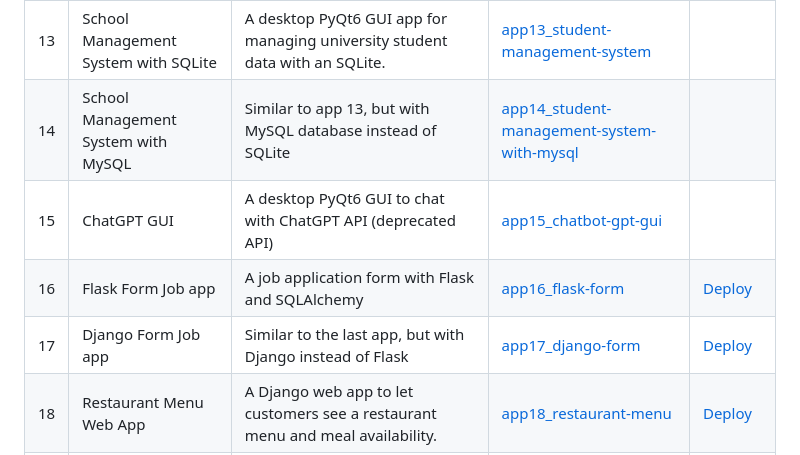
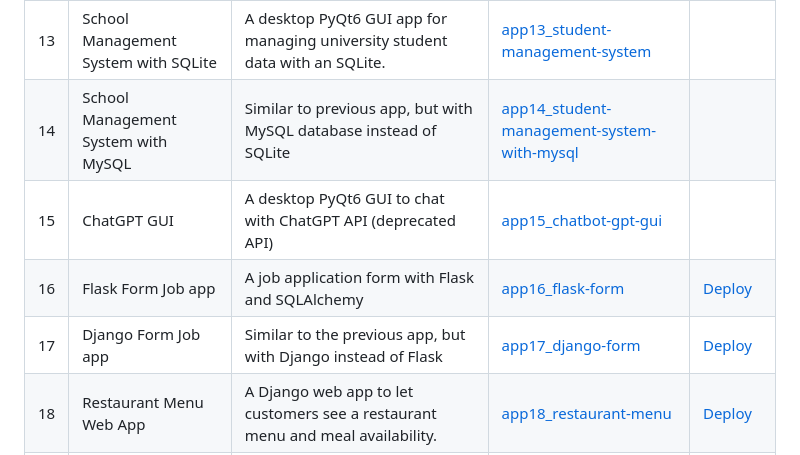
Before and after one commit to matichewer/Udemy-Python-Course, a Markdown page: README.md, the part around the change. Drawn GitHub-style.

```diff
--- a/README.md
+++ b/README.md
@@ -27,10 +27,10 @@ Below is a list of the projects along with brief descriptions and deployment lin
 | 11 | Hotel Booking | A script to read CSV files from hotels and credit cards, and check information. | [app11_hotel-booking](app11_hotel-booking) | |
 | 12 | Mario Bross | We analyze the code of Mario Bros game in [this repo](https://github.com/arditsulceteaching/super-mario-python/). | | |
 | 13 | School Management System with SQLite | A desktop PyQt6 GUI app for managing university student data with an SQLite. | [app13_student-management-system](app13_student-management-system) | |
-| 14 | School Management System with MySQL | Similar to app 13, but with MySQL database instead of SQLite | [app14_student-management-system-with-mysql](app14_student-management-system-with-mysql) | |
+| 14 | School Management System with MySQL | Similar to previous app, but with MySQL database instead of SQLite | [app14_student-management-system-with-mysql](app14_student-management-system-with-mysql) | |
 | 15 | ChatGPT GUI | A desktop PyQt6 GUI to chat with ChatGPT API (deprecated API) | [app15_chatbot-gpt-gui](app15_chatbot-gpt-gui) | |
 | 16 | Flask Form Job app | A job application form with Flask and SQLAlchemy | [app16_flask-form](app16_flask-form) | [Deploy](https://pc-flask-form.chewer.net/) |
-| 17 | Django Form Job app | Similar to the last app, but with Django instead of Flask | [app17_django-form](app17_django-form) | [Deploy](https://pc-django-form.chewer.net/) |
+| 17 | Django Form Job app | Similar to the previous app, but with Django instead of Flask | [app17_django-form](app17_django-form) | [Deploy](https://pc-django-form.chewer.net/) |
 | 18 | Restaurant Menu Web App | A Django web app to let customers see a restaurant menu and meal availability. | [app18_restaurant-menu](app18_restaurant-menu) | [Deploy](https://pc-restaurant-menu.chewer.net) |
 | 19 | Visualizing Data | We work on DeepNote to analyze data and create graphics | [DeepNote](https://deepnote.com/workspace/pythoncourse-9b6c-5a29fac7-6d83-4528-892e-ed176640ecc3/project/Python-Course-movie-recomendation-system-ff64c874-f5cc-4ca3-84f3-cf648e99bca6/notebook/Notebook%201-0404d0eb635e4b3fb58e7284dc1ea970)  | |
 | 20 | Publish package |  We learn to build and publish a third-party Python package | [app20_python-package](app20_python-package) | |
```
